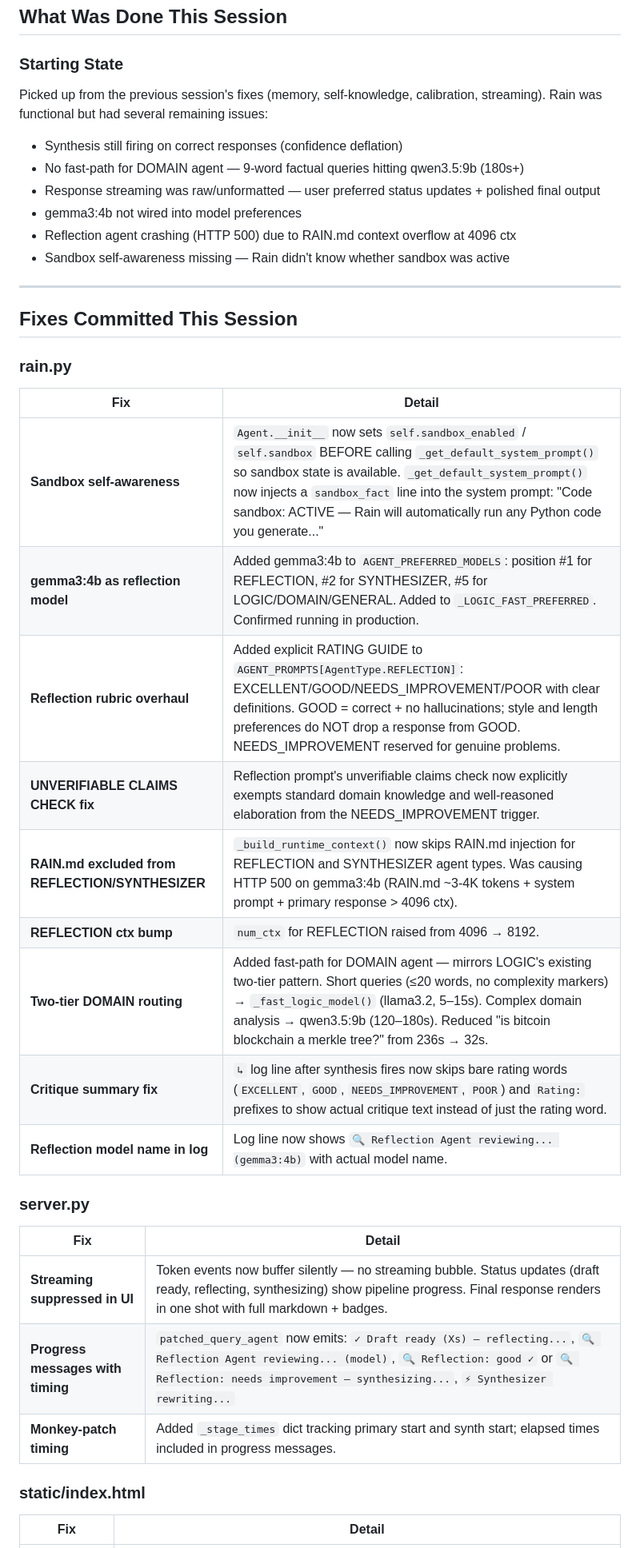
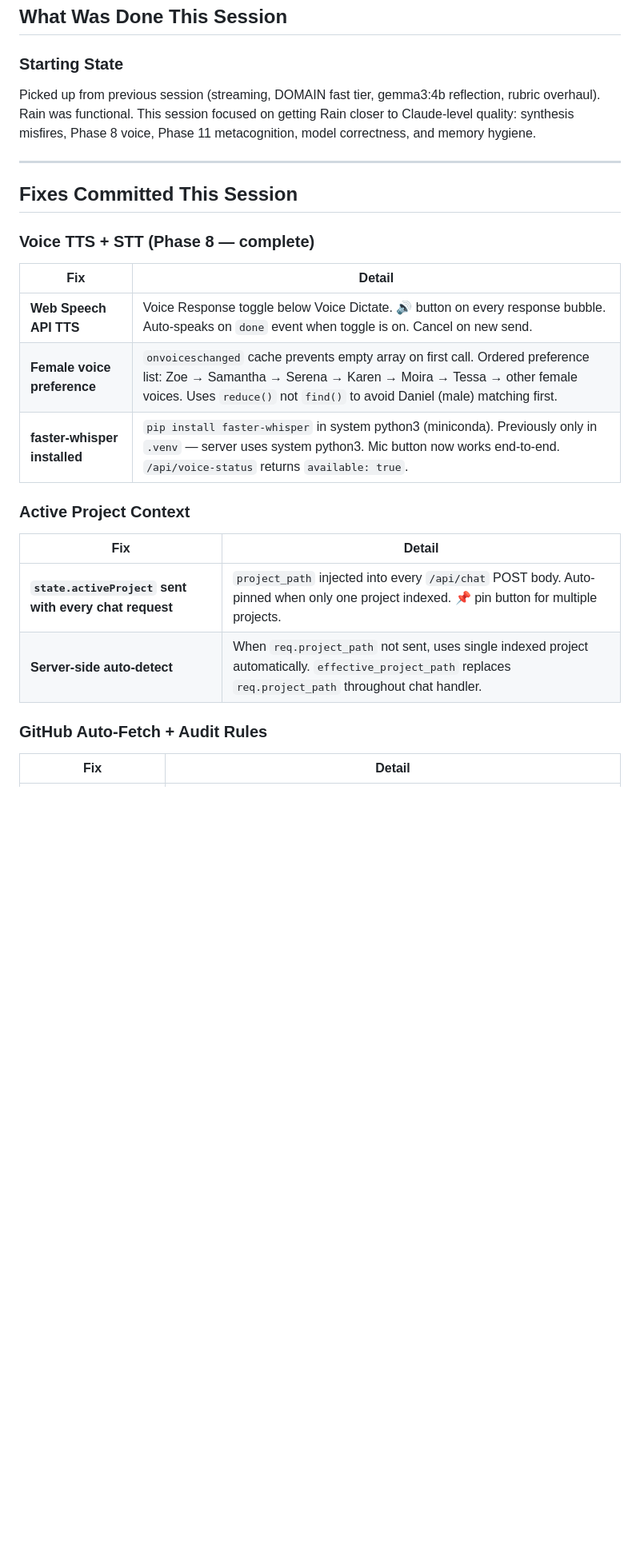
Before and after one commit to ericscalibur/Rain, a Markdown page: SESSION_HANDOFF.md, the part around one of its changes. Shown at 80% size. Rendered like a GitHub page; blank space fills up the shorter version.

```diff
--- a/SESSION_HANDOFF.md
+++ b/SESSION_HANDOFF.md
@@ -11,41 +11,28 @@ _Last updated: 2026-03-11 — Claude Sonnet 4.6_
 ## What Was Done This Session
 
 ### Starting State
-Picked up from the previous session's fixes (memory, self-knowledge, calibration, streaming). Rain was functional but had several remaining issues:
-- Synthesis still firing on correct responses (confidence deflation)
-- No fast-path for DOMAIN agent — 9-word factual queries hitting qwen3.5:9b (180s+)
-- Response streaming was raw/unformatted — user preferred status updates + polished final output
-- gemma3:4b not wired into model preferences
-- Reflection agent crashing (HTTP 500) due to RAIN.md context overflow at 4096 ctx
-- Sandbox self-awareness missing — Rain didn't know whether sandbox was active
+Picked up from previous session (streaming, DOMAIN fast tier, gemma3:4b reflection, rubric overhaul). Rain was functional. This session focused on getting Rain closer to Claude-level quality: synthesis misfires, Phase 8 voice, Phase 11 metacognition, model correctness, and memory hygiene.
 
 ---
 
 ## Fixes Committed This Session
 
-### rain.py
+### Voice TTS + STT (Phase 8 — complete)
 
 | Fix | Detail |
 |-----|--------|
-| **Sandbox self-awareness** | `Agent.__init__` now sets `self.sandbox_enabled` / `self.sandbox` BEFORE calling `_get_default_system_prompt()` so sandbox state is available. `_get_default_system_prompt()` now injects a `sandbox_fact` line into the system prompt: "Code sandbox: ACTIVE — Rain will automatically run any Python code you generate..." |
-| **gemma3:4b as reflection model** | Added gemma3:4b to `AGENT_PREFERRED_MODELS`: position #1 for REFLECTION, #2 for SYNTHESIZER, #5 for LOGIC/DOMAIN/GENERAL. Added to `_LOGIC_FAST_PREFERRED`. Confirmed running in production. |
-| **Reflection rubric overhaul** | Added explicit RATING GUIDE to `AGENT_PROMPTS[AgentType.REFLECTION]`: EXCELLENT/GOOD/NEEDS_IMPROVEMENT/POOR with clear definitions. GOOD = correct + no hallucinations; style and length preferences do NOT drop a response from GOOD. NEEDS_IMPROVEMENT reserved for genuine problems. |
-| **UNVERIFIABLE CLAIMS CHECK fix** | Reflection prompt's unverifiable claims check now explicitly exempts standard domain knowledge and well-reasoned elaboration from the NEEDS_IMPROVEMENT trigger. |
-| **RAIN.md excluded from REFLECTION/SYNTHESIZER** | `_build_runtime_context()` now skips RAIN.md injection for REFLECTION and SYNTHESIZER agent types. Was causing HTTP 500 on gemma3:4b (RAIN.md ~3-4K tokens + system prompt + primary response > 4096 ctx). |
-| **REFLECTION ctx bump** | `num_ctx` for REFLECTION raised from 4096 → 8192. |
-| **Two-tier DOMAIN routing** | Added fast-path for DOMAIN agent — mirrors LOGIC's existing two-tier pattern. Short queries (≤20 words, no complexity markers) → `_fast_logic_model()` (llama3.2, 5–15s). Complex domain analysis → qwen3.5:9b (120–180s). Reduced "is bitcoin blockchain a merkle tree?" from 236s → 32s. |
-| **Critique summary fix** | `↳` log line after synthesis fires now skips bare rating words (`EXCELLENT`, `GOOD`, `NEEDS_IMPROVEMENT`, `POOR`) and `Rating:` prefixes to show actual critique text instead of just the rating word. |
-| **Reflection model name in log** | Log line now shows `🔍 Reflection Agent reviewing... (gemma3:4b)` with actual model name. |
+| **Web Speech API TTS** | Voice Response toggle below Voice Dictate. 🔊 button on every response bubble. Auto-speaks on `done` event when toggle is on. Cancel on new send. |
+| **Female voice preference** | `onvoiceschanged` cache prevents empty array on first call. Ordered preference list: Zoe → Samantha → Serena → Karen → Moira → Tessa → other female voices. Uses `reduce()` not `find()` to avoid Daniel (male) matching first. |
+| **faster-whisper installed** | `pip install faster-whisper` in system python3 (miniconda). Previously only in `.venv` — server uses system python3. Mic button now works end-to-end. `/api/voice-status` returns `available: true`. |
 
-### server.py
+### Active Project Context
 
 | Fix | Detail |
 |-----|--------|
-| **Streaming suppressed in UI** | Token events now buffer silently — no streaming bubble. Status updates (draft ready, reflecting, synthesizing) show pipeline progress. Final response renders in one shot with full markdown + badges. |
-| **Progress messages with timing** | `patched_query_agent` now emits: `✓ Draft ready (Xs) — reflecting...`, `🔍 Reflection Agent reviewing... (model)`, `🔍 Reflection: good ✓` or `🔍 Reflection: needs improvement — synthesizing...`, `⚡ Synthesizer rewriting...` |
-| **Monkey-patch timing** | Added `_stage_times` dict tracking primary start and synth start; elapsed times included in progress messages. |
+| **`state.activeProject` sent with every chat request** | `project_path` injected into every `/api/chat` POST body. Auto-pinned when only one project indexed. 📌 pin button for multiple projects. |
+| **Server-side auto-detect** | When `req.project_path` not sent, uses single indexed project automatically. `effective_project_path` replaces `req.project_path` throughout chat handler. |
 
-### static/index.html
+### GitHub Auto-Fetch + Audit Rules
 
 | Fix | Detail |
 |-----|--------|
```
Also changed, not shown: other parts of SESSION_HANDOFF.md (+98 -39 lines).
